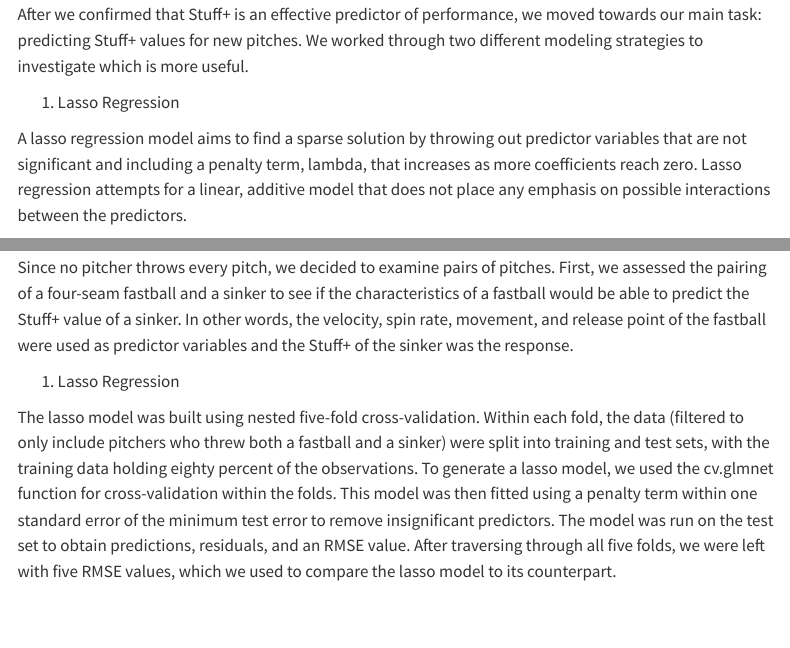
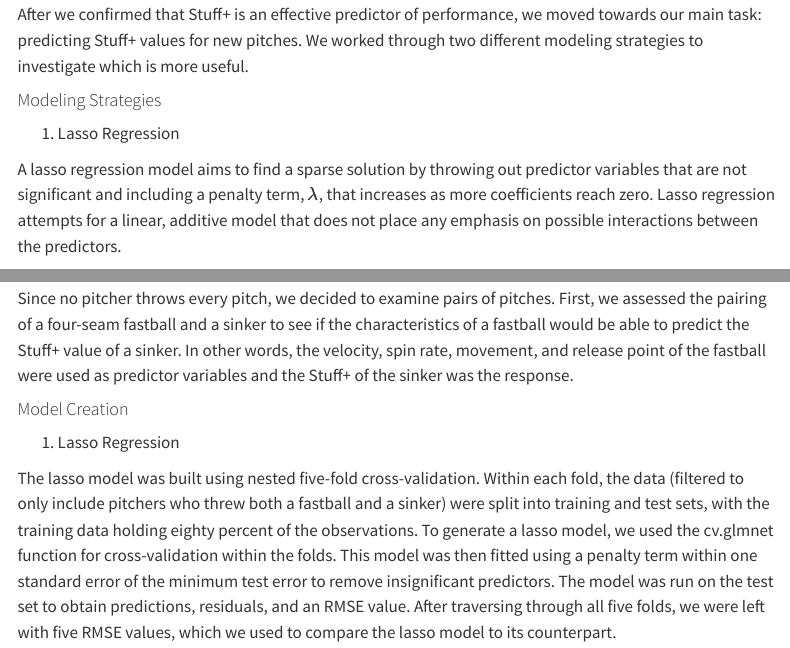
Before and after one commit to nehakotha7/CMSAC-Dodgers-Project, a Quarto document (Dodgers_Report.qmd): the page in a window 1100 px wide, from 2350 px down, and a second part further down, joined at a grey line. Rendered offline with R 4.5, knitr and Pandoc in place of Quarto, with nearby package versions; some code elsewhere in the file could not run offline; menus at the side of the page are left out; common packages that the code uses without loading them are loaded.

Commit message:
any last-minute changes

```diff
--- a/Dodgers_Report.qmd
+++ b/Dodgers_Report.qmd
@@ -79,15 +79,19 @@ knitr::include_graphics("C:/Users/dbnol/Documents/R Files/CMU R Files/CMSAC-Dodg
 
 After we confirmed that Stuff+ is an effective predictor of performance, we moved towards our main task: predicting Stuff+ values for new pitches. We worked through two different modeling strategies to investigate which is more useful.
 
+#### Modeling Strategies
+
 1. Lasso Regression
 
-A lasso regression model aims to find a sparse solution by throwing out predictor variables that are not significant and including a penalty term, lambda, that increases as more coefficients reach zero. Lasso regression attempts for a linear, additive model that does not place any emphasis on possible interactions between the predictors.
+A lasso regression model aims to find a sparse solution by throwing out predictor variables that are not significant and including a penalty term, $\lambda$, that increases as more coefficients reach zero. Lasso regression attempts for a linear, additive model that does not place any emphasis on possible interactions between the predictors.
 
 2. Random Forest Regression
 
 A random forest regression model takes a multitude of bagged decision trees and averages them, hoping to account for interactions between the explanatory variables. While building these trees, it uses only a random subset of the predictors as a way to protect independence from one tree to the next. An additional benefit of the random forest process is that it prevents overfitting of the data.
 
 Since no pitcher throws every pitch, we decided to examine pairs of pitches. First, we assessed the pairing of a four-seam fastball and a sinker to see if the characteristics of a fastball would be able to predict the Stuff+ value of a sinker. In other words, the velocity, spin rate, movement, and release point of the fastball were used as predictor variables and the Stuff+ of the sinker was the response.
+
+#### Model Creation
 
 1. Lasso Regression
 
```
